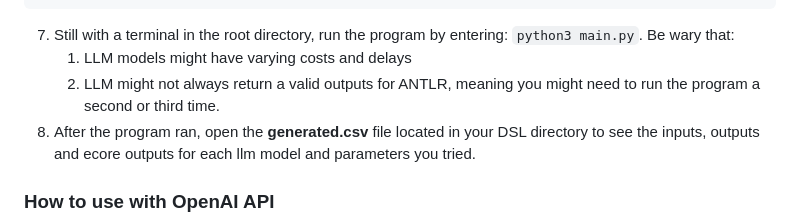
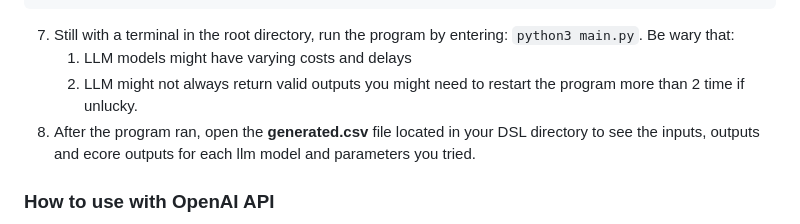
Before and after one commit to elnukakujo/OpenAI_Assistant_M2_Gen, a Markdown page: README.md, the part around the change. Drawn GitHub-style.

````diff
--- a/README.md
+++ b/README.md
@@ -44,7 +44,7 @@ pip install -r requirements.txt
 ```
 7. Still with a terminal in the root directory, run the program by entering: `python3 main.py`. Be wary that:
     1. LLM models might have varying costs and delays
-    2. LLM might not always return a valid outputs for ANTLR, meaning you might need to run the program a second or third time.
+    2. LLM might not always return valid outputs you might need to restart the program more than 2 time if unlucky.
 8. After the program ran, open the **generated.csv** file located in your DSL directory to see the inputs, outputs and ecore outputs for each llm model and parameters you tried.
 
 ### How to use with OpenAI API
````
